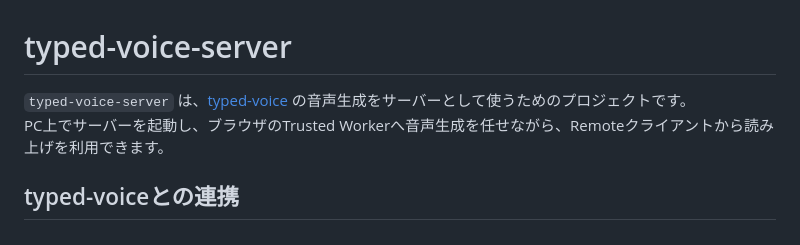
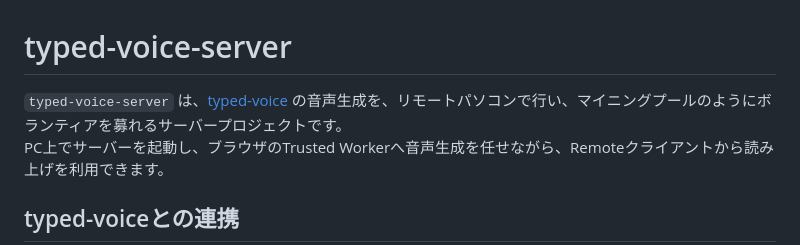
Before and after one commit to DaisukeDaisuke/typed-voice-server, a Markdown page: README.md, the part around the change. Rendered like a GitHub page.

Commit message:
update [ci skip]

```diff
--- a/README.md
+++ b/README.md
@@ -1,5 +1,5 @@
 # typed-voice-server
-`typed-voice-server` は、[typed-voice](https://github.com/DaisukeDaisuke/typed-voice) の音声生成をサーバーとして使うためのプロジェクトです。<br>
+`typed-voice-server` は、[typed-voice](https://github.com/DaisukeDaisuke/typed-voice) の音声生成を、リモートパソコンで行い、マイニングプールのようにボランティアを募れるサーバープロジェクトです。<br>
 PC上でサーバーを起動し、ブラウザのTrusted Workerへ音声生成を任せながら、Remoteクライアントから読み上げを利用できます。
 ## typed-voiceとの連携
 `typed-voice-server` と `typed-voice` は密接に連携しています。サーバーが用意するQRコードを読み取るか、接続鍵ファイルを `typed-voice` に渡すことで、接続先などの情報をまとめて受け渡せます。接続情報を手入力する必要はありません。
```
